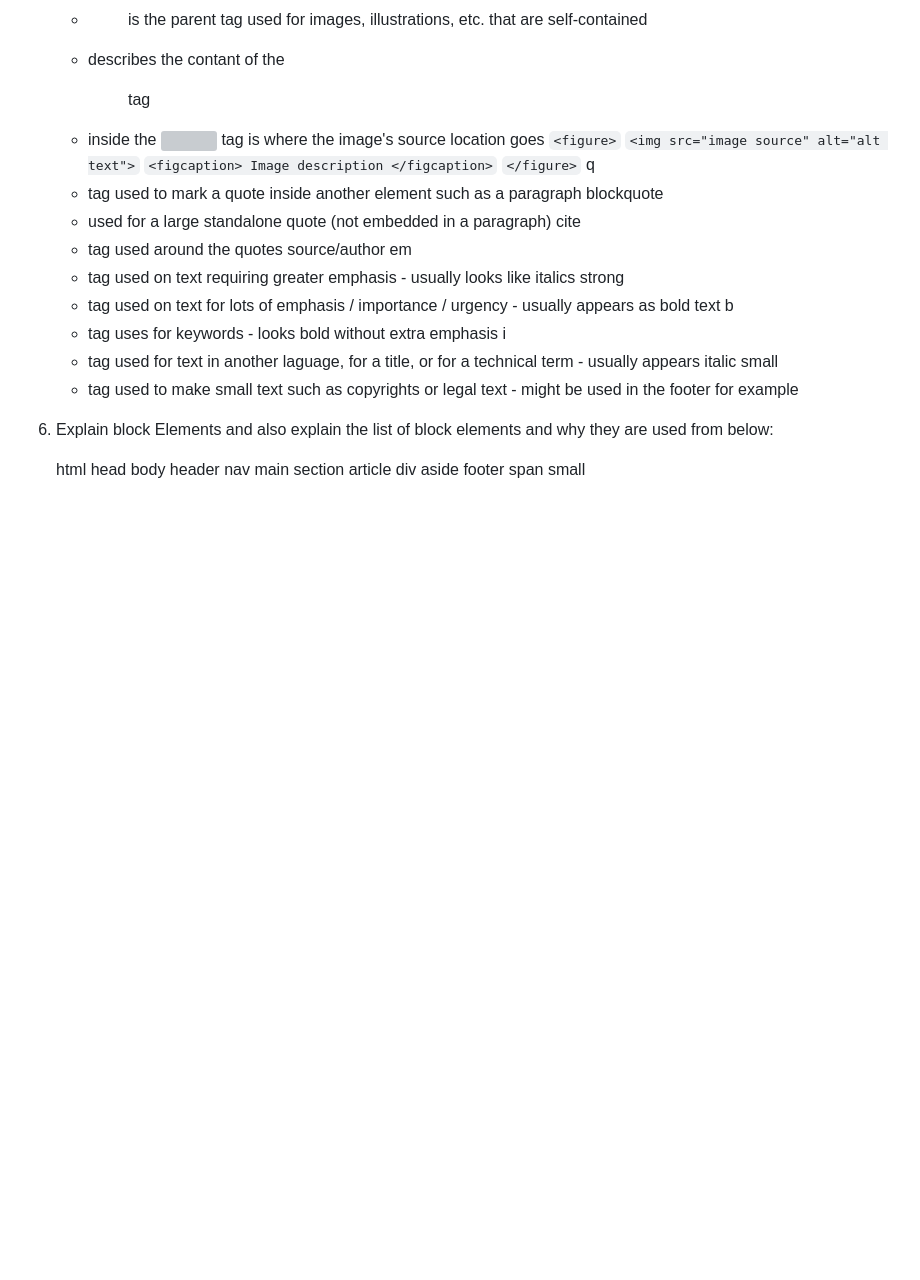
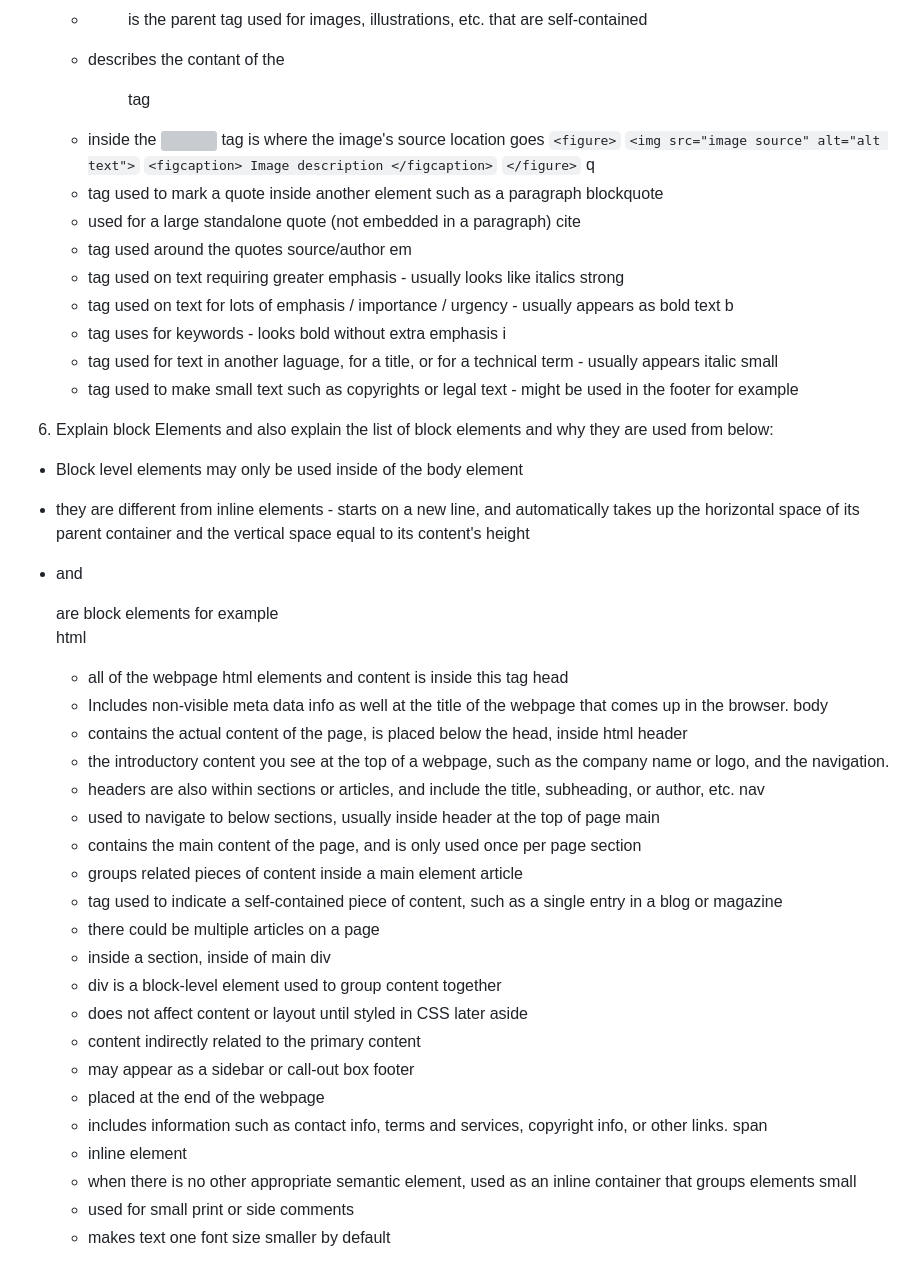
Before and after one commit to ShannonHicks0244/reference-website, a Markdown page: README.md, the part around the change. Drawn GitHub-style; blank space fills up the shorter version; grey boxes are pictures that could not be loaded.

Commit message:
Answered question 6

```diff
--- a/README.md
+++ b/README.md
@@ -59,17 +59,41 @@
     small
     - tag used to make small text such as copyrights or legal text - might be used in the footer for example
 6. Explain block Elements and also explain the list of block elements and why they are used from below:
+- Block level elements may only be used inside of the body element
+- they are different from inline elements - starts on a new line, and automatically takes up the horizontal space of its parent container and the vertical space equal to its content's height
+- <p> and <div> are block elements for example
 
     html
+    - all of the webpage html elements and content is inside this tag
     head
+    - Includes non-visible meta data info as well at the title of the webpage that comes up in the browser.
     body
+    - contains the actual content of the page, is placed below the head, inside html
     header
+    - the introductory content you see at the top of a webpage, such as the company name or logo, and the navigation.
+    - headers are also within sections or articles, and include the title, subheading, or author, etc.
     nav
+    - used to navigate to below sections, usually inside header at the top of page
     main
+    - contains the main content of the page, and is only used once per page
     section
+    - groups related pieces of content inside a main element
     article
+    - tag used to indicate a self-contained piece of content, such as a single entry in a blog or magazine
+    - there could be multiple articles on a page
+    - inside a section, inside of main
     div
+    - div is a block-level element used to group content together
+    - does not affect content or layout until styled in CSS later
     aside
+    - content indirectly related to the primary content
+    - may appear as a sidebar or call-out box
     footer
+    - placed at the end of the webpage
+    - includes information such as contact info, terms and services, copyright info, or other links.
     span
+    - inline element
+    - when there is no other appropriate semantic element, used as an inline container that groups elements
     small
+    - used for small print or side comments
+    - makes text one font size smaller by default
```
